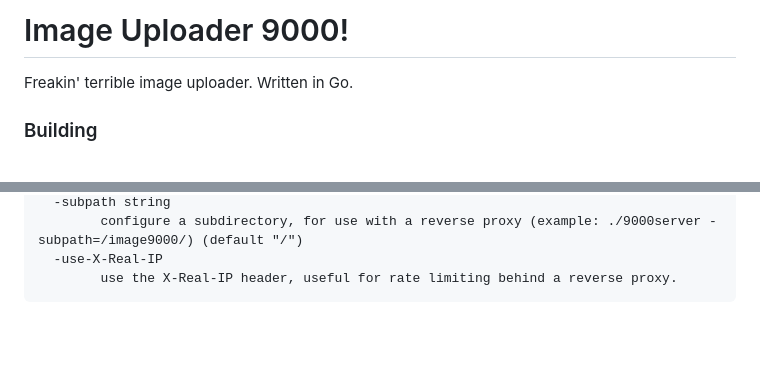
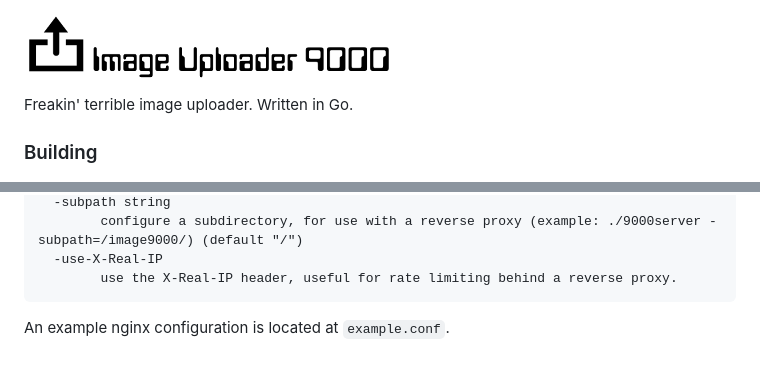
Before and after one commit to superp00t/image9000, a Markdown page: README.md, 2 parts joined by grey strips. Rendered like a GitHub page; pictures changed too: web/logo.png (added); blank space fills up the shorter version.

Commit message:
logo; more filetypes

```diff
--- a/README.md
+++ b/README.md
@@ -1,4 +1,4 @@
-# Image Uploader 9000!
+![logo](web/logo.png)
 
 Freakin' terrible image uploader. Written in Go.
 
@@ -28,3 +28,5 @@ Usage of ./9000server:
   -use-X-Real-IP
     	use the X-Real-IP header, useful for rate limiting behind a reverse proxy.
 ~~~~
+
+An example nginx configuration is located at `example.conf`.
```
Also changed, not shown: web/favicon.png (added), web/header.png (added), 7 other files.
